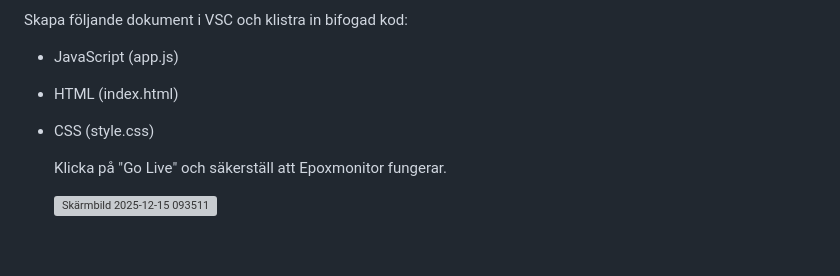
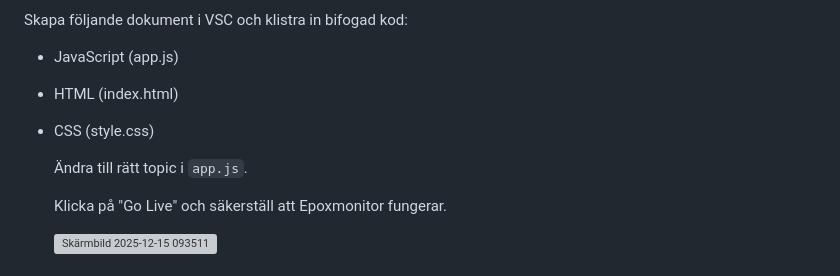
Before and after one commit to wgsson/Slutredovisning-grupp-2, a Markdown page: Epoxmonitor.md, the part around the change. Rendered like a GitHub page; blank space fills up the shorter version; grey boxes are pictures that could not be loaded.

```diff
--- a/Epoxmonitor.md
+++ b/Epoxmonitor.md
@@ -130,6 +130,8 @@ Skapa följande dokument i VSC och klistra in bifogad kod:
 - HTML (index.html)
 - CSS (style.css)
 
+  Ändra till rätt topic i ``app.js``.
+
   Klicka på "Go Live" och säkerställ att Epoxmonitor fungerar.
 
   <img width="320" height="558" alt="Skärmbild 2025-12-15 093511" src="https://github.com/user-attachments/assets/362dc2b4-ed9e-469e-9559-ee294901ae73" />
```
